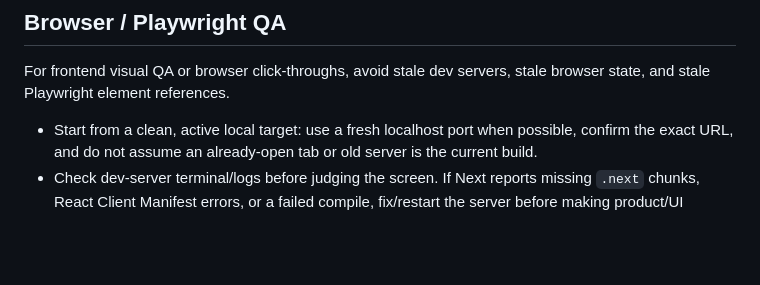
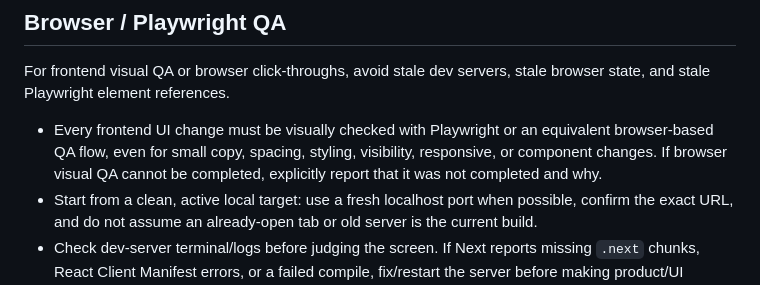
Before and after one commit to chingis1227/Portfolio-Xray, a Markdown page: AGENTS.md, the part around the change. Drawn GitHub-style; blank space fills up the shorter version.

Commit message:
Require Playwright checks for frontend UI changes

```diff
--- a/AGENTS.md
+++ b/AGENTS.md
@@ -206,6 +206,7 @@ A task is done only when the requested change is implemented, relevant docs are
 
 For frontend visual QA or browser click-throughs, avoid stale dev servers, stale browser state, and stale Playwright element references.
 
+- Every frontend UI change must be visually checked with Playwright or an equivalent browser-based QA flow, even for small copy, spacing, styling, visibility, responsive, or component changes. If browser visual QA cannot be completed, explicitly report that it was not completed and why.
 - Start from a clean, active local target: use a fresh localhost port when possible, confirm the exact URL, and do not assume an already-open tab or old server is the current build.
 - Check dev-server terminal/logs before judging the screen. If Next reports missing `.next` chunks, React Client Manifest errors, or a failed compile, fix/restart the server before making product/UI conclusions from the browser.
 - Do not run `next build`, `next dev`, typecheck generation, or other `.next` writers concurrently against the same `frontend/.next` directory during visual QA.
```
